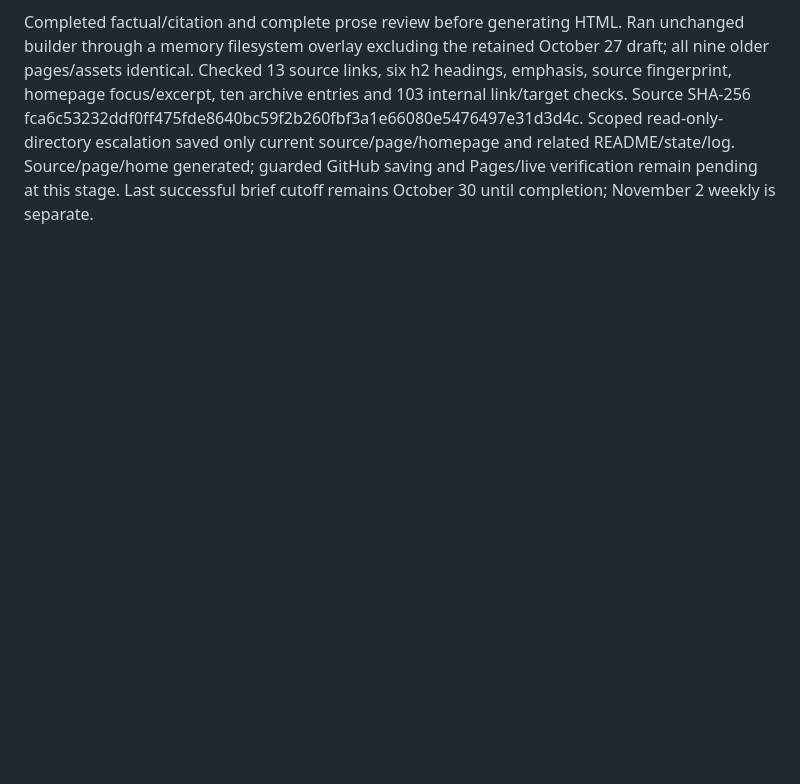
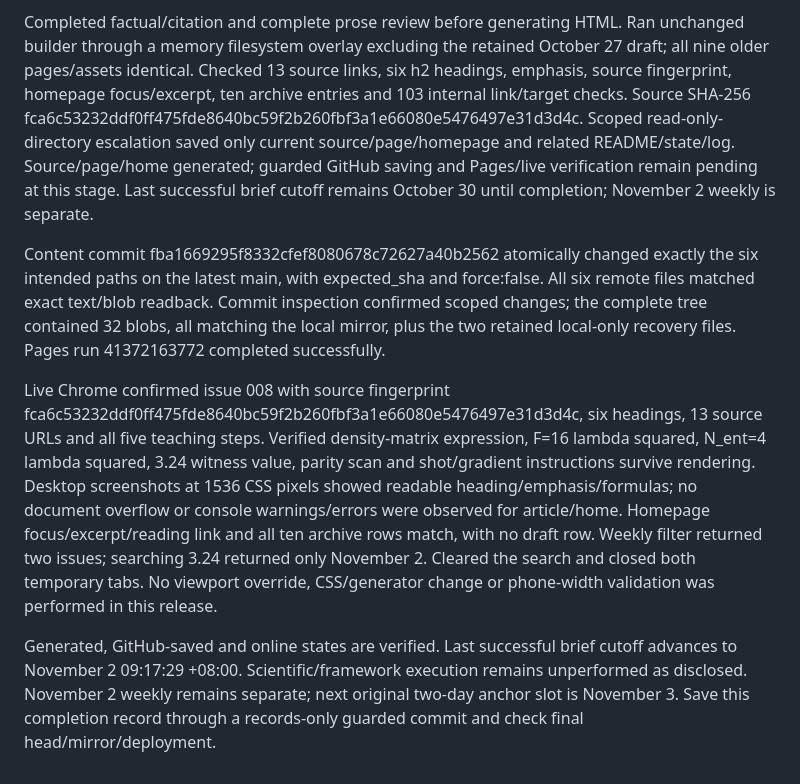
Before and after one commit to KeithKaizhiBai/QuantumDaily, a Markdown page: TASK_LOG.md, the part around the change. GitHub-like rendering; blank space fills up the shorter version.

Commit message:
Record November 2 brief publication and live verification

```diff
--- a/TASK_LOG.md
+++ b/TASK_LOG.md
@@ -195,3 +195,9 @@ Fresh research covered arXiv quant-ph, Quantum/article/RSS, QFI, PennyLane/Torch
 Final issue 008 uses actual November 2 publication date and expanded October 30 17:18:23 to November 2 09:17:29 +08:00 coverage. One verified new paper supports a shorter issue. The four-qubit GHZ teaching plan specifies A=sum Z/2, phase-damping parameter lambda, F=16 lambda squared and N_ent=4 lambda squared; lambda=.9 gives 3.24 > 3. Product plus-state control gives F=4/N_ent=1. Manually checked RZ phase convention, parity lambda cos(4 phi), Fisher value at pi/8, three-CNOT chain, 16x16 matrix size, nine-times-1000 shots and eight ordinary per-occurrence shifted circuits. No numerical simulation, framework run, fitting or QPU job was performed.
 
 Completed factual/citation and complete prose review before generating HTML. Ran unchanged builder through a memory filesystem overlay excluding the retained October 27 draft; all nine older pages/assets identical. Checked 13 source links, six h2 headings, emphasis, source fingerprint, homepage focus/excerpt, ten archive entries and 103 internal link/target checks. Source SHA-256 fca6c53232ddf0ff475fde8640bc59f2b260fbf3a1e66080e5476497e31d3d4c. Scoped read-only-directory escalation saved only current source/page/homepage and related README/state/log. Source/page/home generated; guarded GitHub saving and Pages/live verification remain pending at this stage. Last successful brief cutoff remains October 30 until completion; November 2 weekly is separate.
+
+Content commit fba1669295f8332cfef8080678c72627a40b2562 atomically changed exactly the six intended paths on the latest main, with expected_sha and force:false. All six remote files matched exact text/blob readback. Commit inspection confirmed scoped changes; the complete tree contained 32 blobs, all matching the local mirror, plus the two retained local-only recovery files. Pages run 41372163772 completed successfully.
+
+Live Chrome confirmed issue 008 with source fingerprint fca6c53232ddf0ff475fde8640bc59f2b260fbf3a1e66080e5476497e31d3d4c, six headings, 13 source URLs and all five teaching steps. Verified density-matrix expression, F=16 lambda squared, N_ent=4 lambda squared, 3.24 witness value, parity scan and shot/gradient instructions survive rendering. Desktop screenshots at 1536 CSS pixels showed readable heading/emphasis/formulas; no document overflow or console warnings/errors were observed for article/home. Homepage focus/excerpt/reading link and all ten archive rows match, with no draft row. Weekly filter returned two issues; searching 3.24 returned only November 2. Cleared the search and closed both temporary tabs. No viewport override, CSS/generator change or phone-width validation was performed in this release.
+
+Generated, GitHub-saved and online states are verified. Last successful brief cutoff advances to November 2 09:17:29 +08:00. Scientific/framework execution remains unperformed as disclosed. November 2 weekly remains separate; next original two-day anchor slot is November 3. Save this completion record through a records-only guarded commit and check final head/mirror/deployment.
```
Also changed, not shown: PROJECT_SUMMARY.md (+4 -4 lines).
